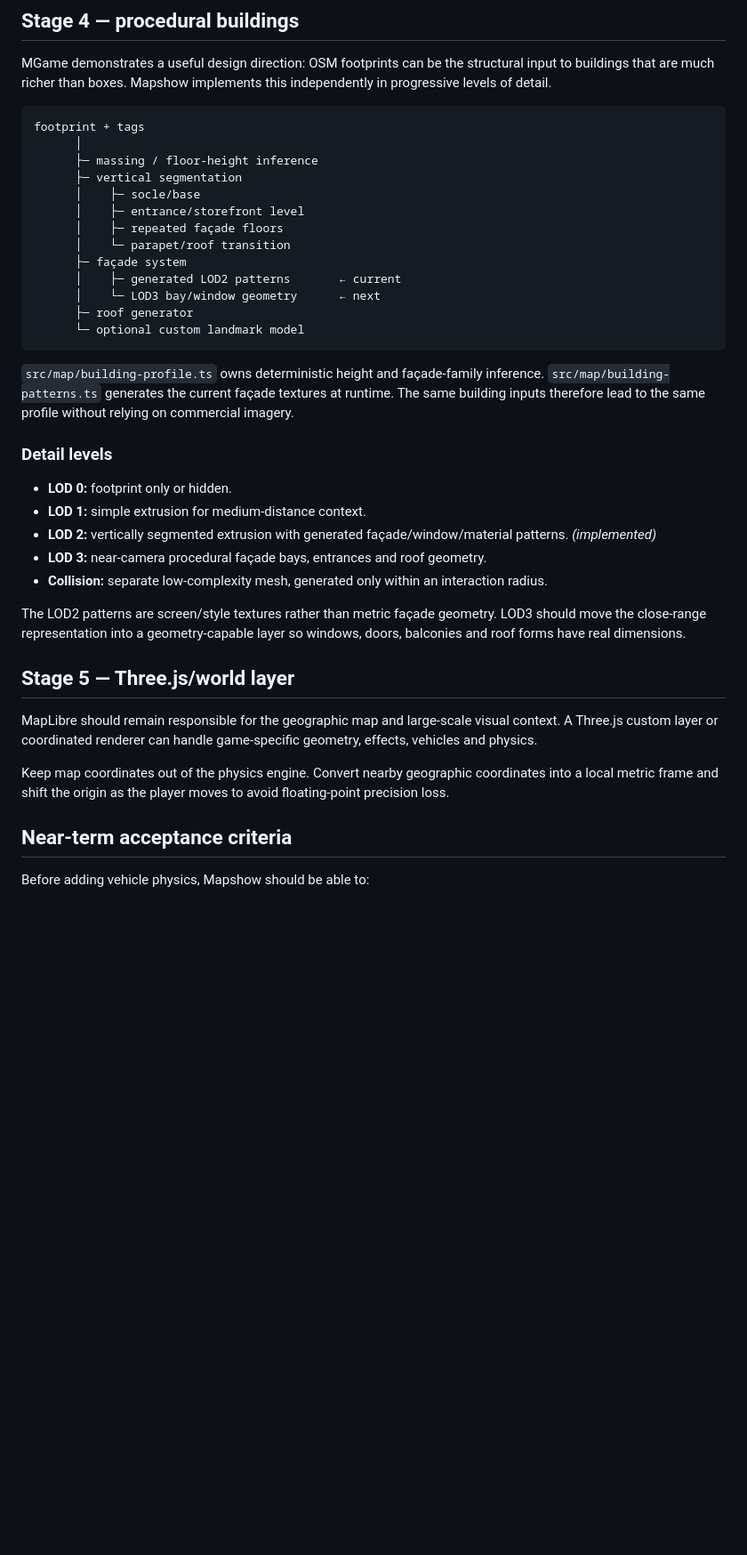
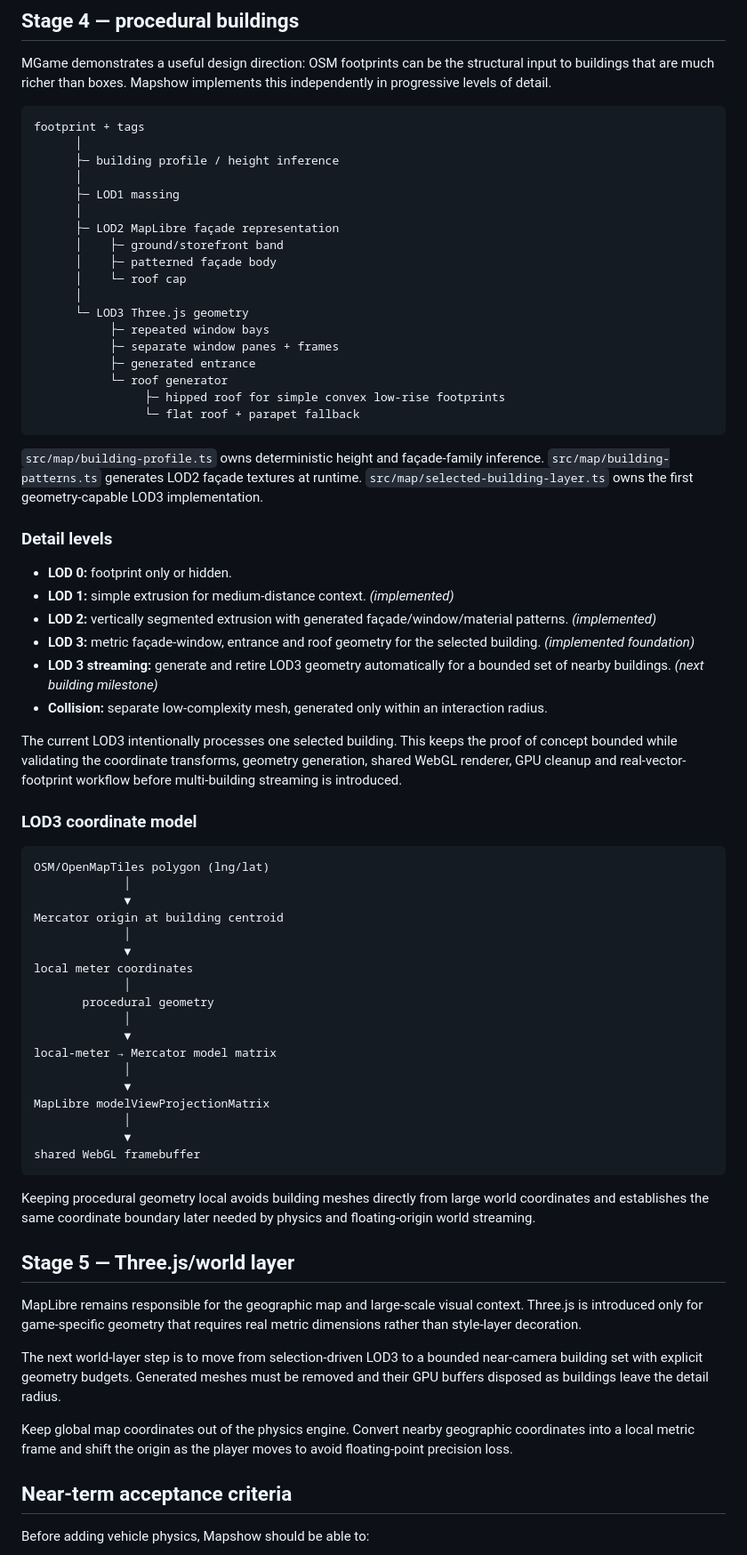
Before and after one commit to helenkwok/mapshow, a Markdown page: docs/ARCHITECTURE.md, the part around one of its changes. Shown at 89% size. GitHub-like rendering; blank space fills up the shorter version.

Commit message:
Document implemented LOD3 custom geometry layer

````diff
--- a/docs/ARCHITECTURE.md
+++ b/docs/ARCHITECTURE.md
@@ -69,36 +70,69 @@ MGame demonstrates a useful design direction: OSM footprints can be the structur
 ```text
 footprint + tags
       │
-      ├─ massing / floor-height inference
-      ├─ vertical segmentation
-      │    ├─ socle/base
-      │    ├─ entrance/storefront level
-      │    ├─ repeated façade floors
-      │    └─ parapet/roof transition
-      ├─ façade system
-      │    ├─ generated LOD2 patterns       ← current
-      │    └─ LOD3 bay/window geometry      ← next
-      ├─ roof generator
-      └─ optional custom landmark model
+      ├─ building profile / height inference
+      │
+      ├─ LOD1 massing
+      │
+      ├─ LOD2 MapLibre façade representation
+      │    ├─ ground/storefront band
+      │    ├─ patterned façade body
+      │    └─ roof cap
+      │
+      └─ LOD3 Three.js geometry
+           ├─ repeated window bays
+           ├─ separate window panes + frames
+           ├─ generated entrance
+           └─ roof generator
+                ├─ hipped roof for simple convex low-rise footprints
+                └─ flat roof + parapet fallback
 ```
 
-`src/map/building-profile.ts` owns deterministic height and façade-family inference. `src/map/building-patterns.ts` generates the current façade textures at runtime. The same building inputs therefore lead to the same profile without relying on commercial imagery.
+`src/map/building-profile.ts` owns deterministic height and façade-family inference. `src/map/building-patterns.ts` generates LOD2 façade textures at runtime. `src/map/selected-building-layer.ts` owns the first geometry-capable LOD3 implementation.
 
 ### Detail levels
 
 - **LOD 0:** footprint only or hidden.
-- **LOD 1:** simple extrusion for medium-distance context.
+- **LOD 1:** simple extrusion for medium-distance context. *(implemented)*
 - **LOD 2:** vertically segmented extrusion with generated façade/window/material patterns. *(implemented)*
-- **LOD 3:** near-camera procedural façade bays, entrances and roof geometry.
+- **LOD 3:** metric façade-window, entrance and roof geometry for the selected building. *(implemented foundation)*
+- **LOD 3 streaming:** generate and retire LOD3 geometry automatically for a bounded set of nearby buildings. *(next building milestone)*
 - **Collision:** separate low-complexity mesh, generated only within an interaction radius.
 
-The LOD2 patterns are screen/style textures rather than metric façade geometry. LOD3 should move the close-range representation into a geometry-capable layer so windows, doors, balconies and roof forms have real dimensions.
+The current LOD3 intentionally processes one selected building. This keeps the proof of concept bounded while validating the coordinate transforms, geometry generation, shared WebGL renderer, GPU cleanup and real-vector-footprint workflow before multi-building streaming is introduced.
+
+### LOD3 coordinate model
+
+```text
+OSM/OpenMapTiles polygon (lng/lat)
+             │
+             ▼
+Mercator origin at building centroid
+             │
+             ▼
+local meter coordinates
+             │
+       procedural geometry
+             │
+             ▼
+local-meter → Mercator model matrix
+             │
+             ▼
+MapLibre modelViewProjectionMatrix
+             │
+             ▼
+shared WebGL framebuffer
+```
+
+Keeping procedural geometry local avoids building meshes directly from large world coordinates and establishes the same coordinate boundary later needed by physics and floating-origin world streaming.
 
 ## Stage 5 — Three.js/world layer
 
-MapLibre should remain responsible for the geographic map and large-scale visual context. A Three.js custom layer or coordinated renderer can handle game-specific geometry, effects, vehicles and physics.
+MapLibre remains responsible for the geographic map and large-scale visual context. Three.js is introduced only for game-specific geometry that requires real metric dimensions rather than style-layer decoration.
 
-Keep map coordinates out of the physics engine. Convert nearby geographic coordinates into a local metric frame and shift the origin as the player moves to avoid floating-point precision loss.
+The next world-layer step is to move from selection-driven LOD3 to a bounded near-camera building set with explicit geometry budgets. Generated meshes must be removed and their GPU buffers disposed as buildings leave the detail radius.
+
+Keep global map coordinates out of the physics engine. Convert nearby geographic coordinates into a local metric frame and shift the origin as the player moves to avoid floating-point precision loss.
 
 ## Near-term acceptance criteria
 
````
Also changed, not shown: other parts of docs/ARCHITECTURE.md (+6 -4 lines).
